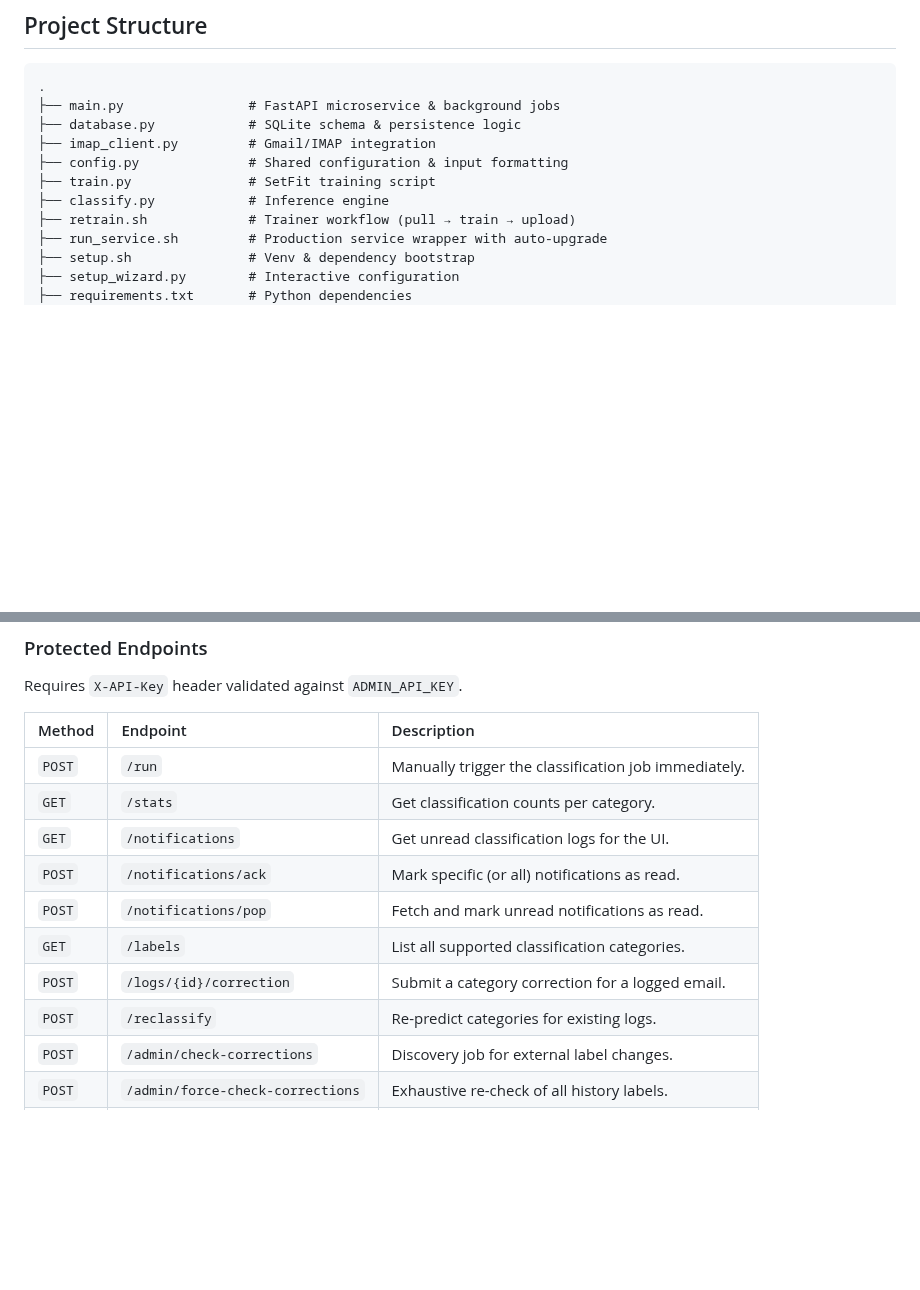
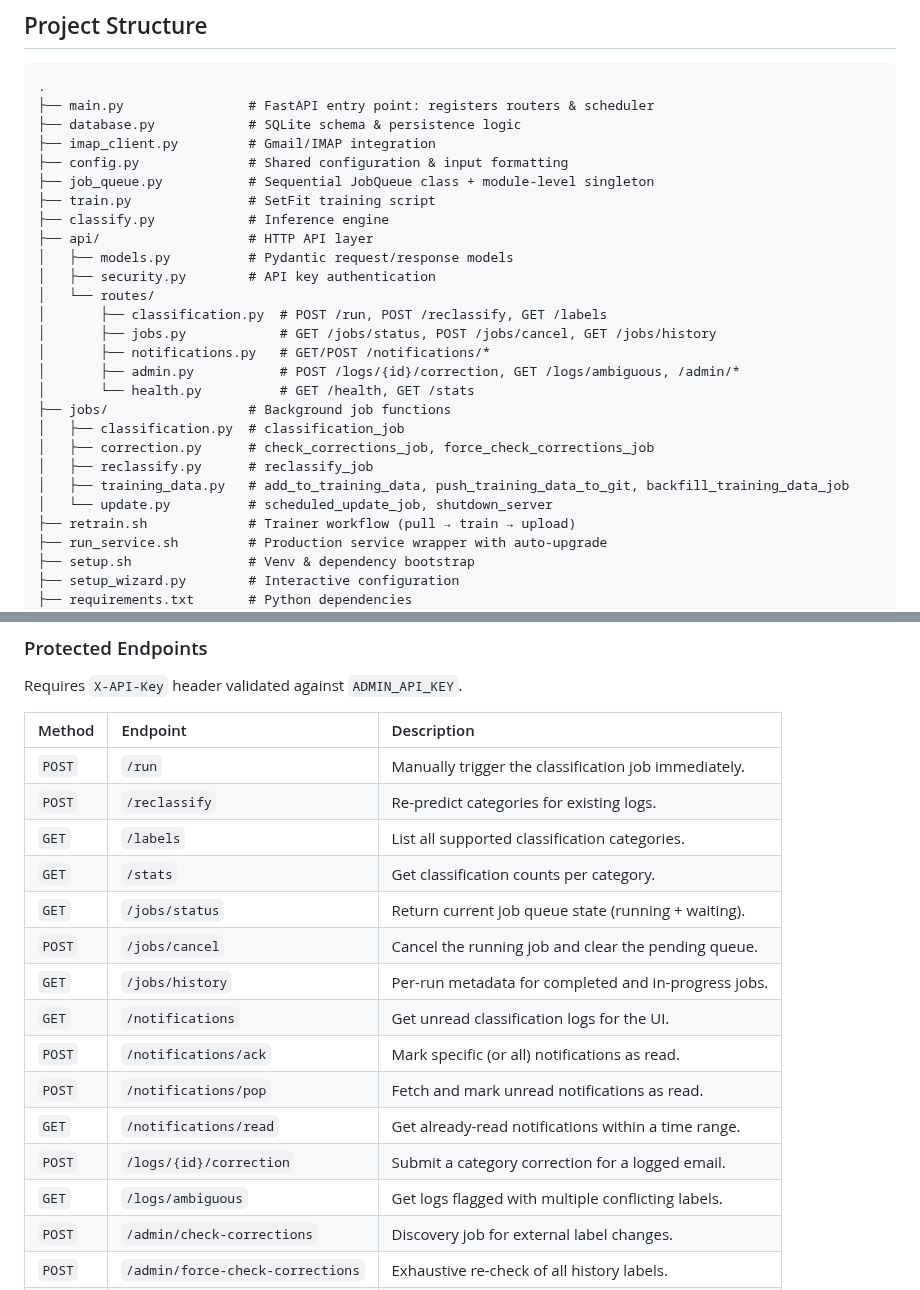
Before and after one commit to lohnn/email_classifier, a Markdown page: email_classifier_brain/README.md, 2 parts joined by grey strips. Drawn GitHub-style; blank space fills up the shorter version.

Commit message:
docs: update brain README to reflect jobs/ and api/ refactor
- Update Project Structure section to show the new jobs/ and api/
  packages with per-file descriptions
- Add missing API endpoints: /jobs/status, /jobs/cancel, /jobs/history,
  /notifications/read, /logs/ambiguous

Co-authored-by: Johannes Pietilä Löhnn <lohnn@users.noreply.github.com>

````diff
--- a/email_classifier_brain/README.md
+++ b/email_classifier_brain/README.md
@@ -21,12 +21,28 @@ workstation and deploy for CPU inference on a **Raspberry Pi 4** (4 GB RAM).
 
 ```
 .
-├── main.py                # FastAPI microservice & background jobs
+├── main.py                # FastAPI entry point: registers routers & scheduler
 ├── database.py            # SQLite schema & persistence logic
 ├── imap_client.py         # Gmail/IMAP integration
 ├── config.py              # Shared configuration & input formatting
+├── job_queue.py           # Sequential JobQueue class + module-level singleton
 ├── train.py               # SetFit training script
 ├── classify.py            # Inference engine
+├── api/                   # HTTP API layer
+│   ├── models.py          # Pydantic request/response models
+│   ├── security.py        # API key authentication
+│   └── routes/
+│       ├── classification.py  # POST /run, POST /reclassify, GET /labels
+│       ├── jobs.py            # GET /jobs/status, POST /jobs/cancel, GET /jobs/history
+│       ├── notifications.py   # GET/POST /notifications/*
+│       ├── admin.py           # POST /logs/{id}/correction, GET /logs/ambiguous, /admin/*
+│       └── health.py          # GET /health, GET /stats
+├── jobs/                  # Background job functions
+│   ├── classification.py  # classification_job
+│   ├── correction.py      # check_corrections_job, force_check_corrections_job
+│   ├── reclassify.py      # reclassify_job
+│   ├── training_data.py   # add_to_training_data, push_training_data_to_git, backfill_training_data_job
+│   └── update.py          # scheduled_update_job, shutdown_server
 ├── retrain.sh             # Trainer workflow (pull → train → upload)
 ├── run_service.sh         # Production service wrapper with auto-upgrade
 ├── setup.sh               # Venv & dependency bootstrap
@@ -226,13 +242,18 @@ Requires `X-API-Key` header validated against `ADMIN_API_KEY`.
 | Method | Endpoint                         | Description                                          |
 | :----- | :------------------------------- | :--------------------------------------------------- |
 | `POST` | `/run`                           | Manually trigger the classification job immediately. |
+| `POST` | `/reclassify`                    | Re-predict categories for existing logs.             |
+| `GET`  | `/labels`                        | List all supported classification categories.        |
 | `GET`  | `/stats`                         | Get classification counts per category.              |
+| `GET`  | `/jobs/status`                   | Return current job queue state (running + waiting).  |
+| `POST` | `/jobs/cancel`                   | Cancel the running job and clear the pending queue.  |
+| `GET`  | `/jobs/history`                  | Per-run metadata for completed and in-progress jobs. |
 | `GET`  | `/notifications`                 | Get unread classification logs for the UI.           |
 | `POST` | `/notifications/ack`             | Mark specific (or all) notifications as read.        |
 | `POST` | `/notifications/pop`             | Fetch and mark unread notifications as read.         |
-| `GET`  | `/labels`                        | List all supported classification categories.        |
+| `GET`  | `/notifications/read`            | Get already-read notifications within a time range.  |
 | `POST` | `/logs/{id}/correction`          | Submit a category correction for a logged email.     |
-| `POST` | `/reclassify`                    | Re-predict categories for existing logs.             |
+| `GET`  | `/logs/ambiguous`                | Get logs flagged with multiple conflicting labels.   |
 | `POST` | `/admin/check-corrections`       | Discovery job for external label changes.            |
 | `POST` | `/admin/force-check-corrections` | Exhaustive re-check of all history labels.           |
 | `POST` | `/admin/backfill-training-data`  | Rebuild JSONL from database corrections.             |
````
